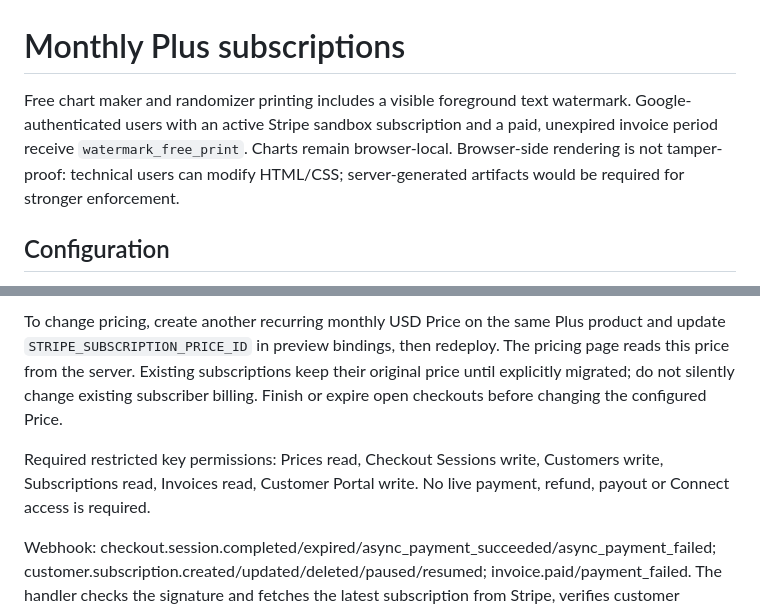
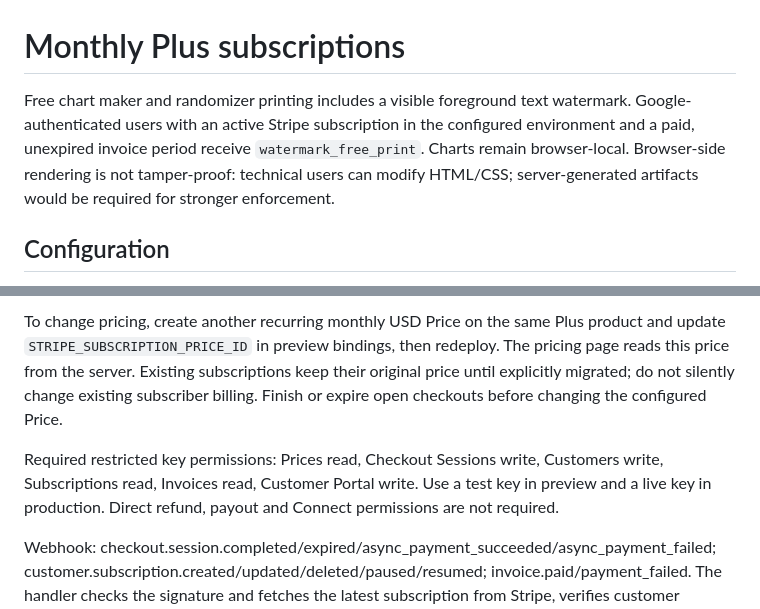
Before and after one commit to shibin802/chorecharteasy-site, a Markdown page: docs/subscriptions.md, 2 parts joined by grey strips. Rendered like a GitHub page.

Commit message:
Clarify production subscription operational guidance

```diff
--- a/docs/subscriptions.md
+++ b/docs/subscriptions.md
@@ -1,6 +1,6 @@
 # Monthly Plus subscriptions
 
-Free chart maker and randomizer printing includes a visible foreground text watermark. Google-authenticated users with an active Stripe sandbox subscription and a paid, unexpired invoice period receive `watermark_free_print`. Charts remain browser-local. Browser-side rendering is not tamper-proof: technical users can modify HTML/CSS; server-generated artifacts would be required for stronger enforcement.
+Free chart maker and randomizer printing includes a visible foreground text watermark. Google-authenticated users with an active Stripe subscription in the configured environment and a paid, unexpired invoice period receive `watermark_free_print`. Charts remain browser-local. Browser-side rendering is not tamper-proof: technical users can modify HTML/CSS; server-generated artifacts would be required for stronger enforcement.
 
 ## Configuration
 
@@ -10,7 +10,7 @@ Current preview product: `prod_VHn3pnUbzKj9u6`; monthly price: `price_1UHDTqBwa0
 
 To change pricing, create another recurring monthly USD Price on the same Plus product and update `STRIPE_SUBSCRIPTION_PRICE_ID` in preview bindings, then redeploy. The pricing page reads this price from the server. Existing subscriptions keep their original price until explicitly migrated; do not silently change existing subscriber billing. Finish or expire open checkouts before changing the configured Price.
 
-Required restricted key permissions: Prices read, Checkout Sessions write, Customers write, Subscriptions read, Invoices read, Customer Portal write. No live payment, refund, payout or Connect access is required.
+Required restricted key permissions: Prices read, Checkout Sessions write, Customers write, Subscriptions read, Invoices read, Customer Portal write. Use a test key in preview and a live key in production. Direct refund, payout and Connect permissions are not required.
 
 Webhook: checkout.session.completed/expired/async_payment_succeeded/async_payment_failed; customer.subscription.created/updated/deleted/paused/resumed; invoice.paid/payment_failed. The handler checks the signature and fetches the latest subscription from Stripe, verifies customer ownership and product, then records the paid-through date. Failed, canceled, expired, wrong-product or unpaid subscriptions cannot grant Plus. Return URLs never grant access.
 
```
